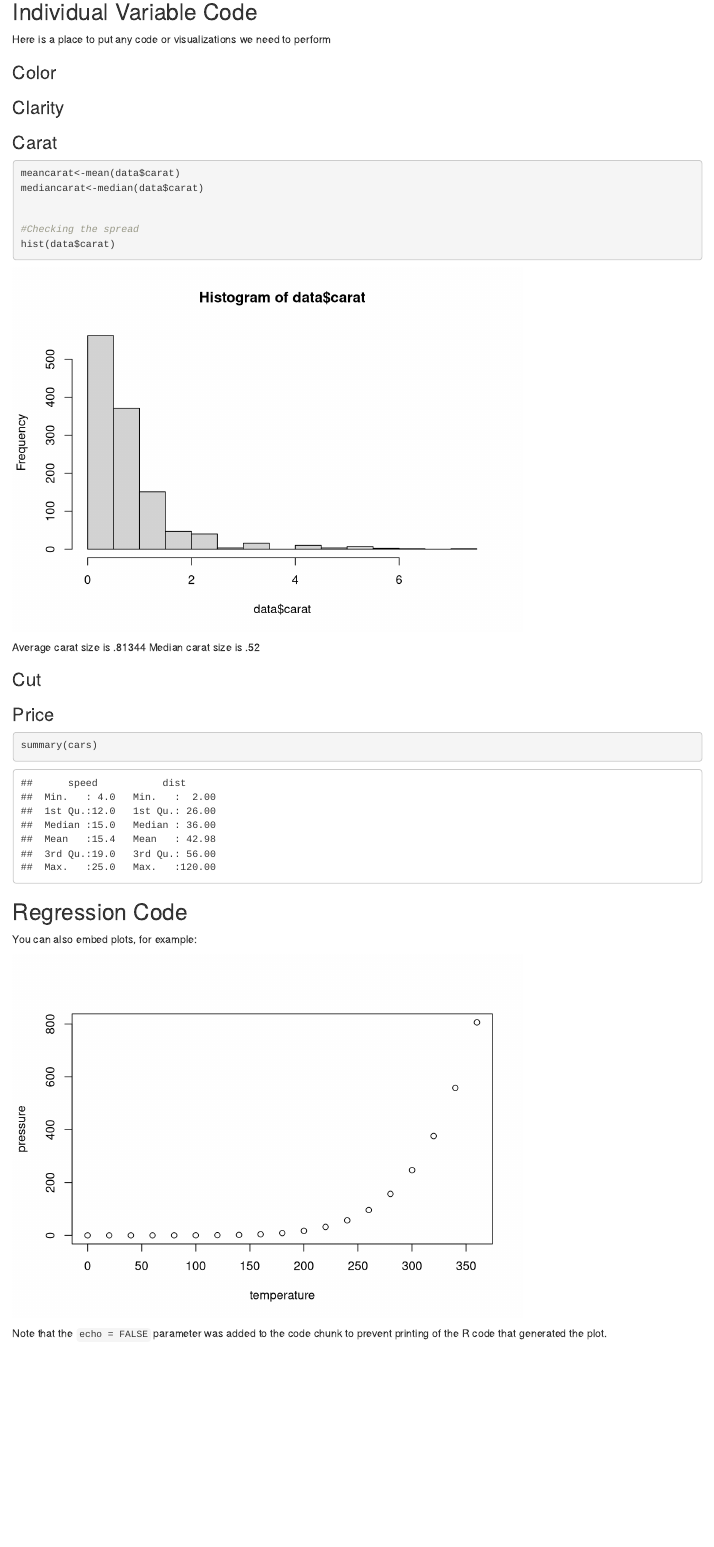
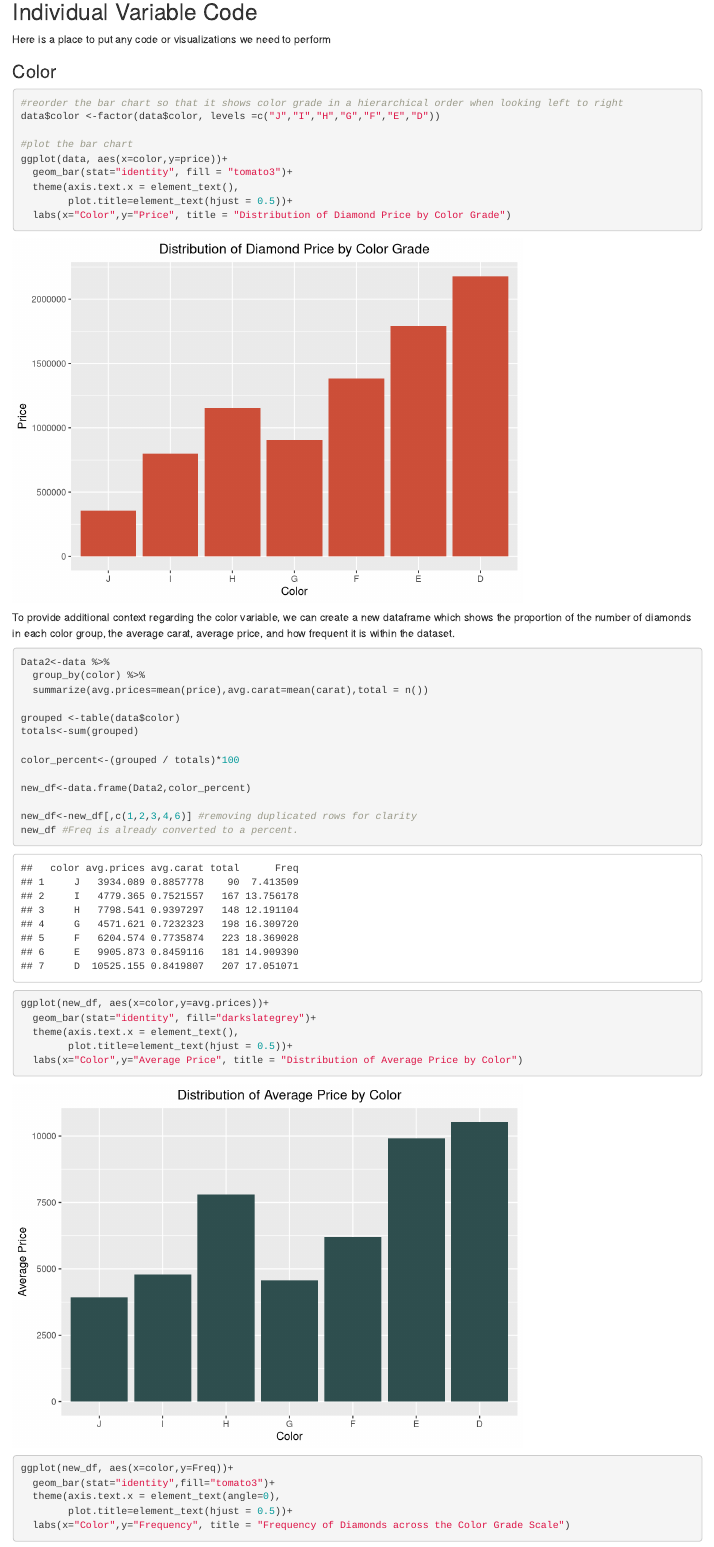
Before and after one commit to CEJ2VH/STAT6021_Project1, an R Markdown document (Project_1_Code.Rmd): the page in a window 1100 px wide, from 140 px down before the commit and from 480 px down after it, so that both start at the same text. Rendered offline with R 4.5, knitr and Pandoc, with nearby package versions.

Commit message:
Update Project_1_Code.Rmd
Updated Carat and Color

````diff
--- a/Project_1_Code.Rmd
+++ b/Project_1_Code.Rmd
@@ -18,3 +18,48 @@
 ### Color
 
 ```{r}
+
+#reorder the bar chart so that it shows color grade in a hierarchical order when looking left to right
+data$color <-factor(data$color, levels =c("J","I","H","G","F","E","D"))
+
+#plot the bar chart
+ggplot(data, aes(x=color,y=price))+
+  geom_bar(stat="identity", fill = "tomato3")+
+  theme(axis.text.x = element_text(),
+        plot.title=element_text(hjust = 0.5))+
+  labs(x="Color",y="Price", title = "Distribution of Diamond Price by Color Grade")
+
+```
+
+To provide additional context regarding the color variable, we can create a new dataframe which shows the proportion of the number of diamonds in each color group, the average carat, average price, and how frequent it is within the dataset.
+
+```{r}
+Data2<-data %>%
+  group_by(color) %>%
+  summarize(avg.prices=mean(price),avg.carat=mean(carat),total = n())
+
+grouped <-table(data$color)
+totals<-sum(grouped)
+
+color_percent<-(grouped / totals)*100
+
+new_df<-data.frame(Data2,color_percent)
+
+new_df<-new_df[,c(1,2,3,4,6)] #removing duplicated rows for clarity
+new_df #Freq is already converted to a percent.
+```
+
+```{r}
+ggplot(new_df, aes(x=color,y=avg.prices))+
+  geom_bar(stat="identity", fill="darkslategrey")+
+  theme(axis.text.x = element_text(),
+        plot.title=element_text(hjust = 0.5))+
+  labs(x="Color",y="Average Price", title = "Distribution of Average Price by Color")
+```
+
+```{r}
+ggplot(new_df, aes(x=color,y=Freq))+
+  geom_bar(stat="identity",fill="tomato3")+
+  theme(axis.text.x = element_text(angle=0),
+        plot.title=element_text(hjust = 0.5))+
+  labs(x="Color",y="Frequency", title = "Frequency of Diamonds across the Color Grade Scale")
@@ -38,3 +95 @@
 
-#Checking the spread
-hist(data$carat)
@@ -54,16 +116,14 @@
 
 ### Price
 
-```{r cars}
-summary(cars)
+```{r}
+
 ```
 
 ## Regression Code
 
 You can also embed plots, for example:
 
-```{r pressure, echo=FALSE}
-plot(pressure)
+```{r}
+
 ```
-
-Note that the `echo = FALSE` parameter was added to the code chunk to prevent printing of the R code that generated the plot.
````
Also changed, not shown: Project_1_Code.Rmd (23 more changed lines).
